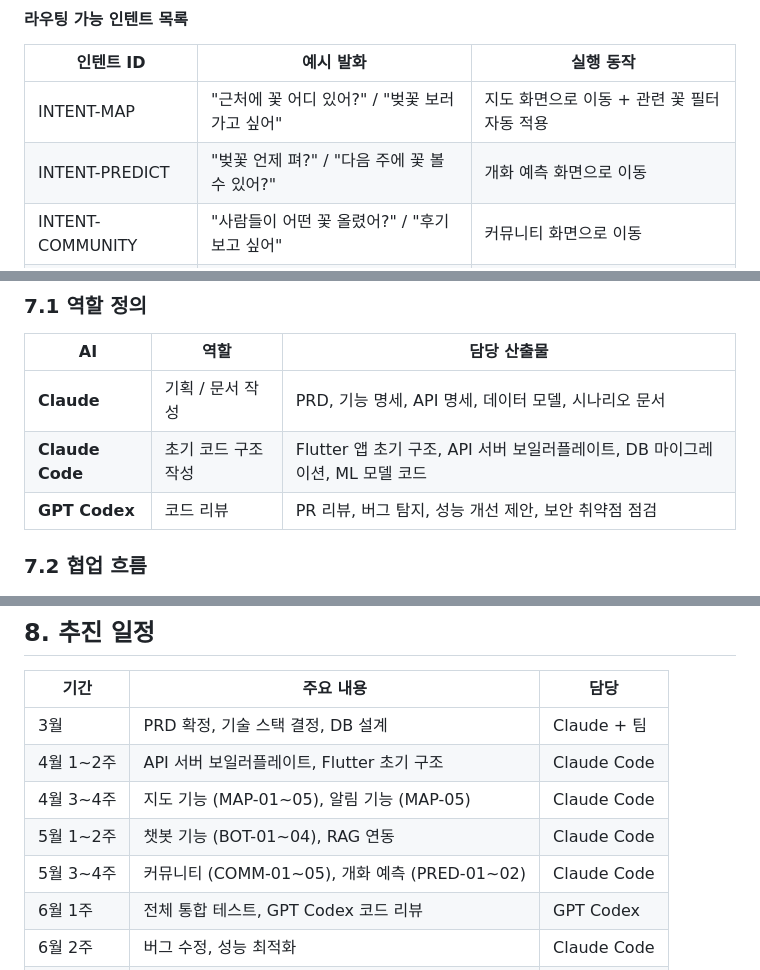
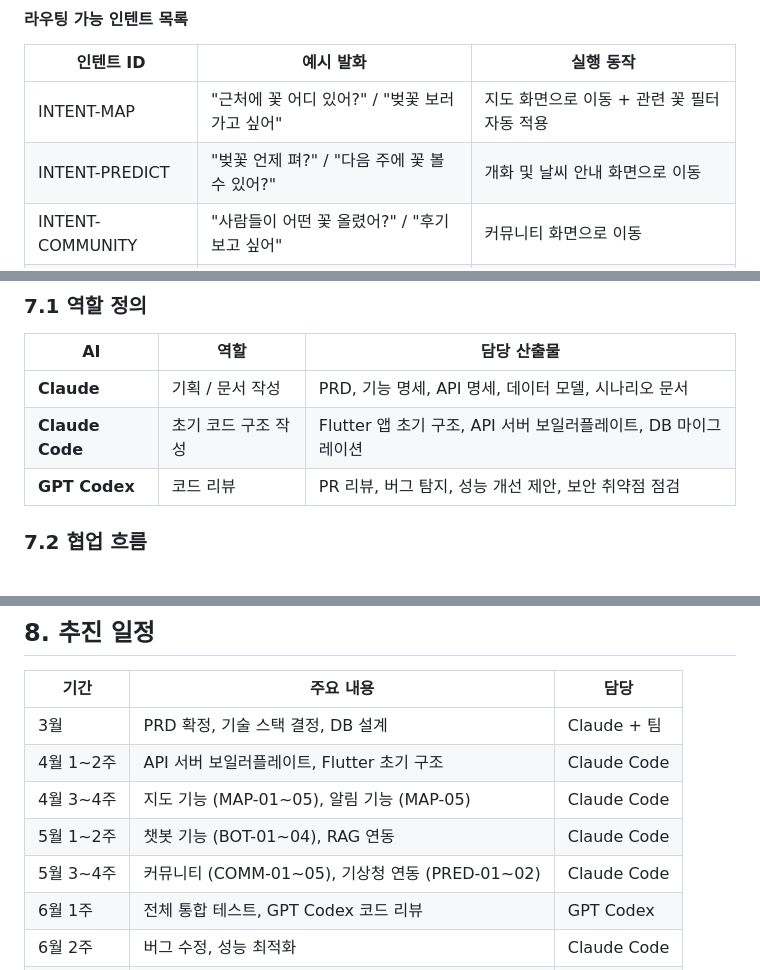
Before and after one commit to yh2-man/capston2, a Markdown page: FLOWER_PRD.md, 3 parts joined by grey strips. Drawn GitHub-style.

Commit message:
Refactor PRD and ENV: Remove ML prediction and switch to meteorology API, update Flutter to 3.41.6

```diff
--- a/FLOWER_PRD.md
+++ b/FLOWER_PRD.md
@@ -183,7 +183,7 @@
 | 인텐트 ID | 예시 발화 | 실행 동작 |
 |----------|-----------|-----------|
 | INTENT-MAP | "근처에 꽃 어디 있어?" / "벚꽃 보러 가고 싶어" | 지도 화면으로 이동 + 관련 꽃 필터 자동 적용 |
-| INTENT-PREDICT | "벚꽃 언제 펴?" / "다음 주에 꽃 볼 수 있어?" | 개화 예측 화면으로 이동 |
+| INTENT-PREDICT | "벚꽃 언제 펴?" / "다음 주에 꽃 볼 수 있어?" | 개화 및 날씨 안내 화면으로 이동 |
 | INTENT-COMMUNITY | "사람들이 어떤 꽃 올렸어?" / "후기 보고 싶어" | 커뮤니티 화면으로 이동 |
 | INTENT-INFO | "수국이 뭐야?" / "이 꽃 이름이 뭐야?" | 꽃 정보 카드 표시 (RAG 답변) |
 | INTENT-UNKNOWN | 위 인텐트 외 발화 | "죄송해요, 다시 말씀해 주시겠어요?" 안내 |
@@ -396,7 +390,7 @@ comments (
 | AI | 역할 | 담당 산출물 |
 |----|------|-------------|
 | **Claude** | 기획 / 문서 작성 | PRD, 기능 명세, API 명세, 데이터 모델, 시나리오 문서 |
-| **Claude Code** | 초기 코드 구조 작성 | Flutter 앱 초기 구조, API 서버 보일러플레이트, DB 마이그레이션, ML 모델 코드 |
+| **Claude Code** | 초기 코드 구조 작성 | Flutter 앱 초기 구조, API 서버 보일러플레이트, DB 마이그레이션 |
 | **GPT Codex** | 코드 리뷰 | PR 리뷰, 버그 탐지, 성능 개선 제안, 보안 취약점 점검 |
 
 ### 7.2 협업 흐름
@@ -456,7 +450,7 @@ GPT Codex가 코드 리뷰 시 반드시 아래 형식으로 피드백을 작성
 | 4월 1~2주 | API 서버 보일러플레이트, Flutter 초기 구조 | Claude Code |
 | 4월 3~4주 | 지도 기능 (MAP-01~05), 알림 기능 (MAP-05) | Claude Code |
 | 5월 1~2주 | 챗봇 기능 (BOT-01~04), RAG 연동 | Claude Code |
-| 5월 3~4주 | 커뮤니티 (COMM-01~05), 개화 예측 (PRED-01~02) | Claude Code |
+| 5월 3~4주 | 커뮤니티 (COMM-01~05), 기상청 연동 (PRED-01~02) | Claude Code |
 | 6월 1주 | 전체 통합 테스트, GPT Codex 코드 리뷰 | GPT Codex |
 | 6월 2주 | 버그 수정, 성능 최적화 | Claude Code |
 | 6월 3주 | 최종 발표 준비, 데모 빌드 | 팀 전체 |
```
Also changed, not shown: other parts of FLOWER_PRD.md (+23 -29 lines), DEV_ENVIRONMENT.md (+2 -3 lines), FLOWER_CONTEXT.md (+2 -2 lines).
